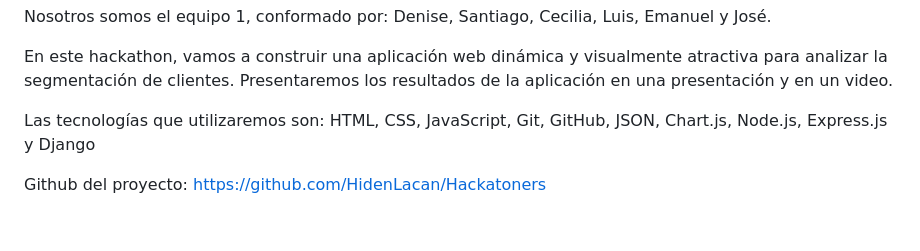
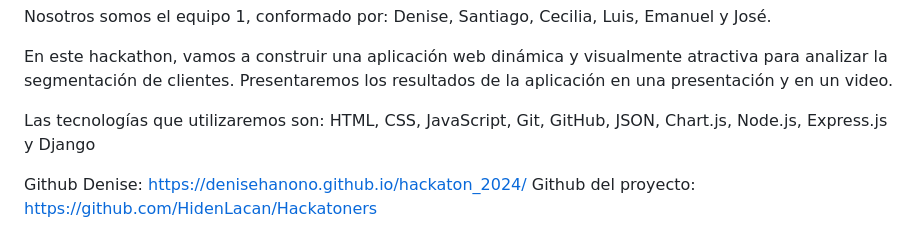
Before and after one commit to denisehanono/hackaton_2024, a Markdown page: README.md, the part around the change. Rendered like a GitHub page; blank space fills up the shorter version.

Commit message:
https://denisehanono.github.io/hackaton_2024/

```diff
--- a/README.md
+++ b/README.md
@@ -6,6 +6,7 @@ En este hackathon, vamos a construir una aplicación web dinámica y visualmente
 
 Las tecnologías que utilizaremos son: HTML, CSS, JavaScript, Git, GitHub, JSON, Chart.js, Node.js, Express.js y Django
 
+Github Denise: https://denisehanono.github.io/hackaton_2024/
 Github del proyecto: https://github.com/HidenLacan/Hackatoners
 
 <!--
```
